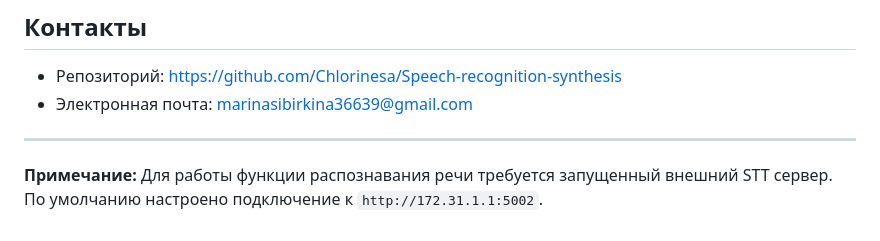
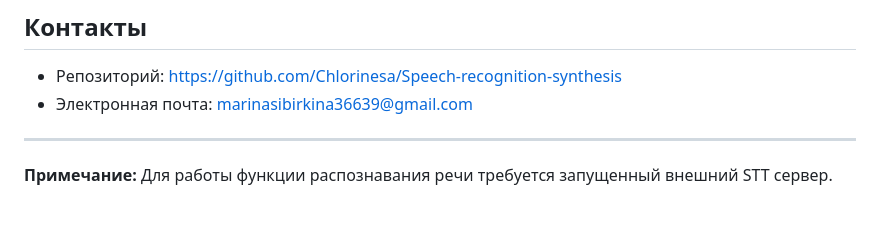
Before and after one commit to Chlorinesa/Speech-recognition-synthesis, a Markdown page: README.md, the part around the change. GitHub-like rendering.

```diff
--- a/README.md
+++ b/README.md
@@ -142,4 +142,4 @@ npm run build
 
 ---
 
-**Примечание:** Для работы функции распознавания речи требуется запущенный внешний STT сервер. По умолчанию настроено подключение к `http://172.31.1.1:5002`.
+**Примечание:** Для работы функции распознавания речи требуется запущенный внешний STT сервер.
```
